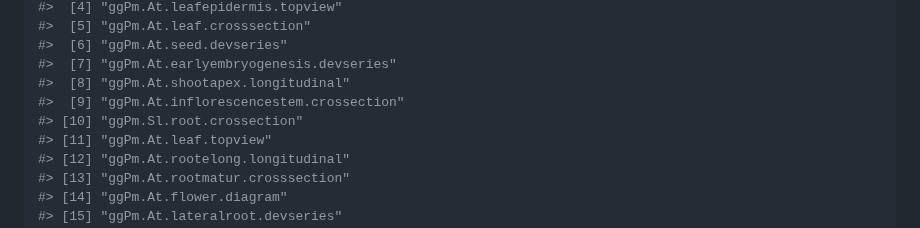
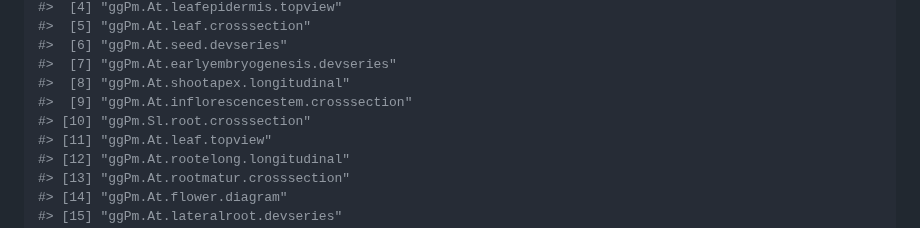
Before and after one commit to leonardojo/ggPlantmap, a Markdown page: README.md, the part around one of its changes. Rendered like a GitHub page.

```diff
--- a/README.md
+++ b/README.md
@@ -80,8 +98,8 @@ ggPm.summary$ggPlantmap.name
 #>  [6] "ggPm.At.seed.devseries"
 #>  [7] "ggPm.At.earlyembryogenesis.devseries"
 #>  [8] "ggPm.At.shootapex.longitudinal"
-#>  [9] "ggPm.At.inflorescencestem.crossection"
-#> [10] "ggPm.Sl.root.crossection"
+#>  [9] "ggPm.At.inflorescencestem.crosssection"
+#> [10] "ggPm.Sl.root.crosssection"
 #> [11] "ggPm.At.leaf.topview"
 #> [12] "ggPm.At.rootelong.longitudinal"
 #> [13] "ggPm.At.rootmatur.crosssection"
```
Also changed, not shown: other parts of README.md (+67 -139 lines), man/figures/README-unnamed-chunk-9-1.png, 2 other files.
